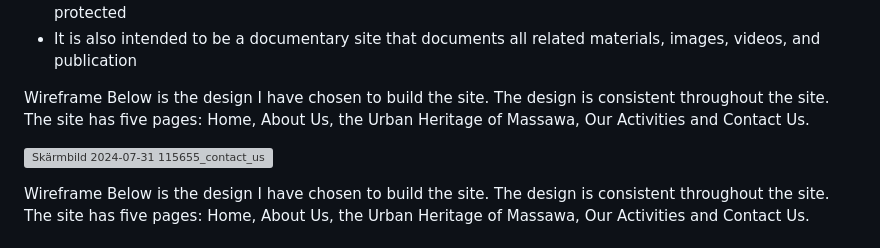
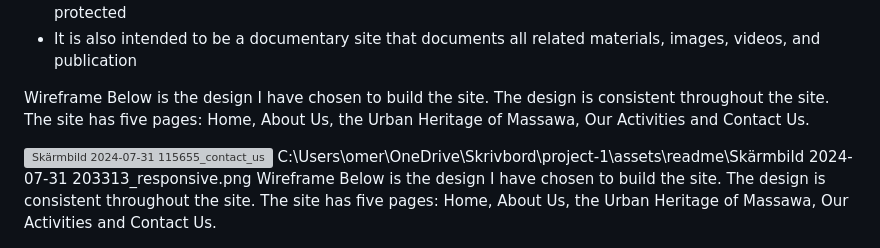
Before and after one commit to omerahm69/project-1, a Markdown page: README.md, the part around the change printed below. Rendered like a GitHub page; grey boxes are pictures that could not be loaded.

```diff
--- a/README.md
+++ b/README.md
@@ -8,6 +8,6 @@ The goals of the project are:
 Wireframe Below is the design I have chosen to build the site. The design is consistent throughout the site. The site has five pages: Home, About Us, the Urban Heritage of Massawa, Our Activities and Contact Us.
 
 ![Skärmbild 2024-07-31 115655_contact_us](https://github.com/user-attachments/assets/797e6fba-16ac-43b0-87eb-b845ce4cf70f)
-
+C:\Users\omer\OneDrive\Skrivbord\project-1\assets\readme\Skärmbild 2024-07-31 203313_responsive.png
 Wireframe Below is the design I have chosen to build the site. The design is consistent throughout the site. The site has five pages: Home, About Us, the Urban Heritage of Massawa, Our Activities and Contact Us.
 
```
Also changed, not shown: other parts of README.md (+1 -1 lines).
